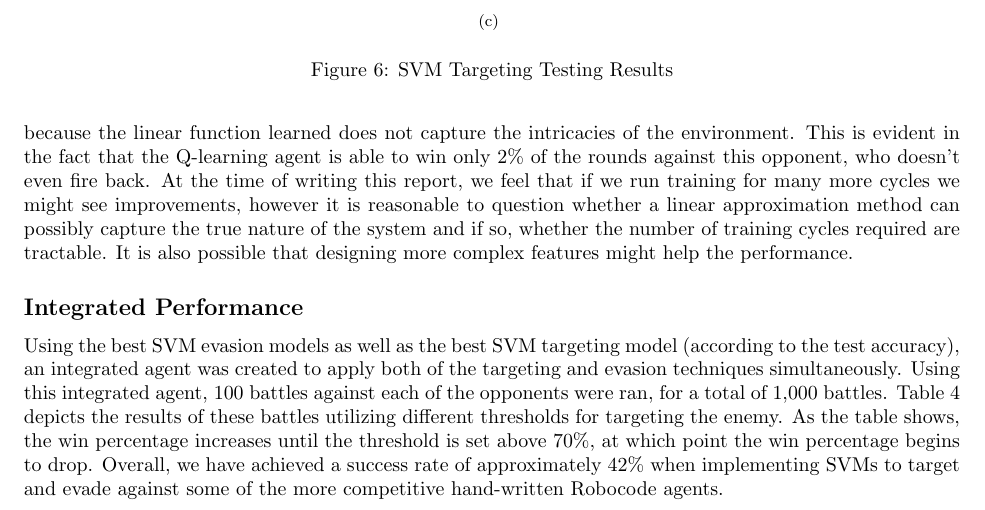
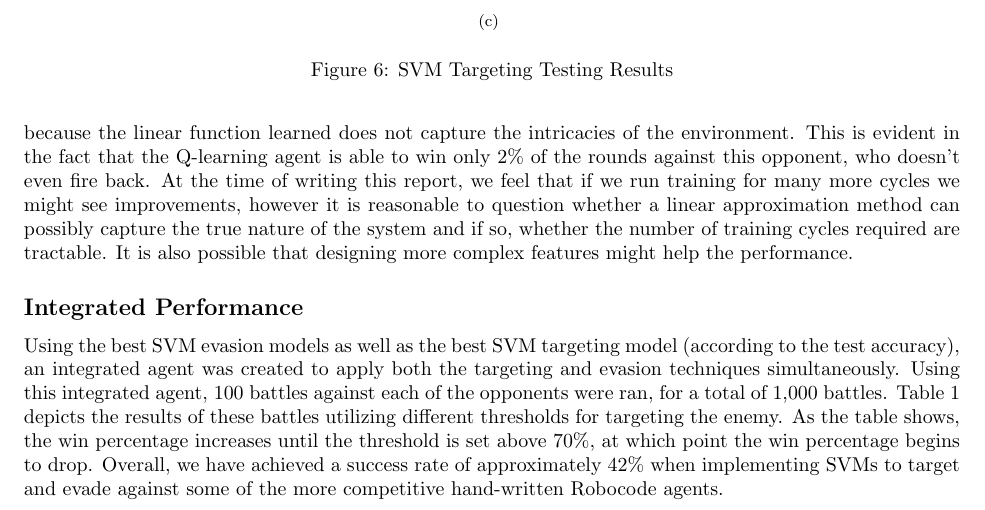
Before and after one commit to pdaquino/EECS545, a LaTeX paper (docs/final_report/545-Project_report.tex): part of page 8 of 10, cut so that both start at the same text. Compiled offline with pdfLaTeX.

Commit message:
Small edits to the integrated results section

```diff
--- a/docs/final_report/545-Project_report.tex
+++ b/docs/final_report/545-Project_report.tex
@@ -276,7 +276,7 @@ We found that Q-learning responds best when we slowly increase the difficulty of
 We then tested our agent against this opponent. Our agent uses a greedy policy arbiter that fires at the angle with the highest $Q$ value. If that value is below a threshold, then the agent does not fire. Although the $Q$ value captures more than just the likelihood of hitting the opponent, we expected a high correlation between the $Q$ value and accuracy of the shot. However, as seen in Figure \ref{q_accu}, that is not the case. We believe this happens because the linear function learned does not capture the intricacies of the environment. This is evident in the fact that the Q-learning agent is able to win only 2\% of the rounds against this opponent, who doesn't even fire back. At the time of writing this report, we feel that if we run training for many more cycles we might see improvements, however it is reasonable to question whether a linear approximation method can possibly capture the true nature of the system and if so, whether the number of training cycles required are tractable. It is also possible that designing more complex features might help the performance.
 
 \subsection*{Integrated Performance}
-Using the best SVM evasion models as well as the best SVM targeting model (according to the test accuracy), an integrated agent was created to apply both of the targeting and evasion techniques simultaneously. Using this integrated agent, 100 battles against each of the opponents were ran, for a total of 1,000 battles. Table \ref{svm_thresh} depicts the results of these battles utilizing different thresholds for targeting the enemy. As the table shows, the win percentage increases until the threshold is set above 70\%, at which point the win percentage begins to drop. Overall, we have achieved a success rate of approximately 42\% when implementing SVMs to target and evade against some of the more competitive hand-written Robocode agents.
+Using the best SVM evasion models as well as the best SVM targeting model (according to the test accuracy), an integrated agent was created to apply both the targeting and evasion techniques simultaneously. Using this integrated agent, 100 battles against each of the opponents were ran, for a total of 1,000 battles. Table 1 depicts the results of these battles utilizing different thresholds for targeting the enemy. As the table shows, the win percentage increases until the threshold is set above 70\%, at which point the win percentage begins to drop. Overall, we have achieved a success rate of approximately 42\% when implementing SVMs to target and evade against some of the more competitive hand-written Robocode agents.
 
 \begin{table}[h]
 \centering
```
